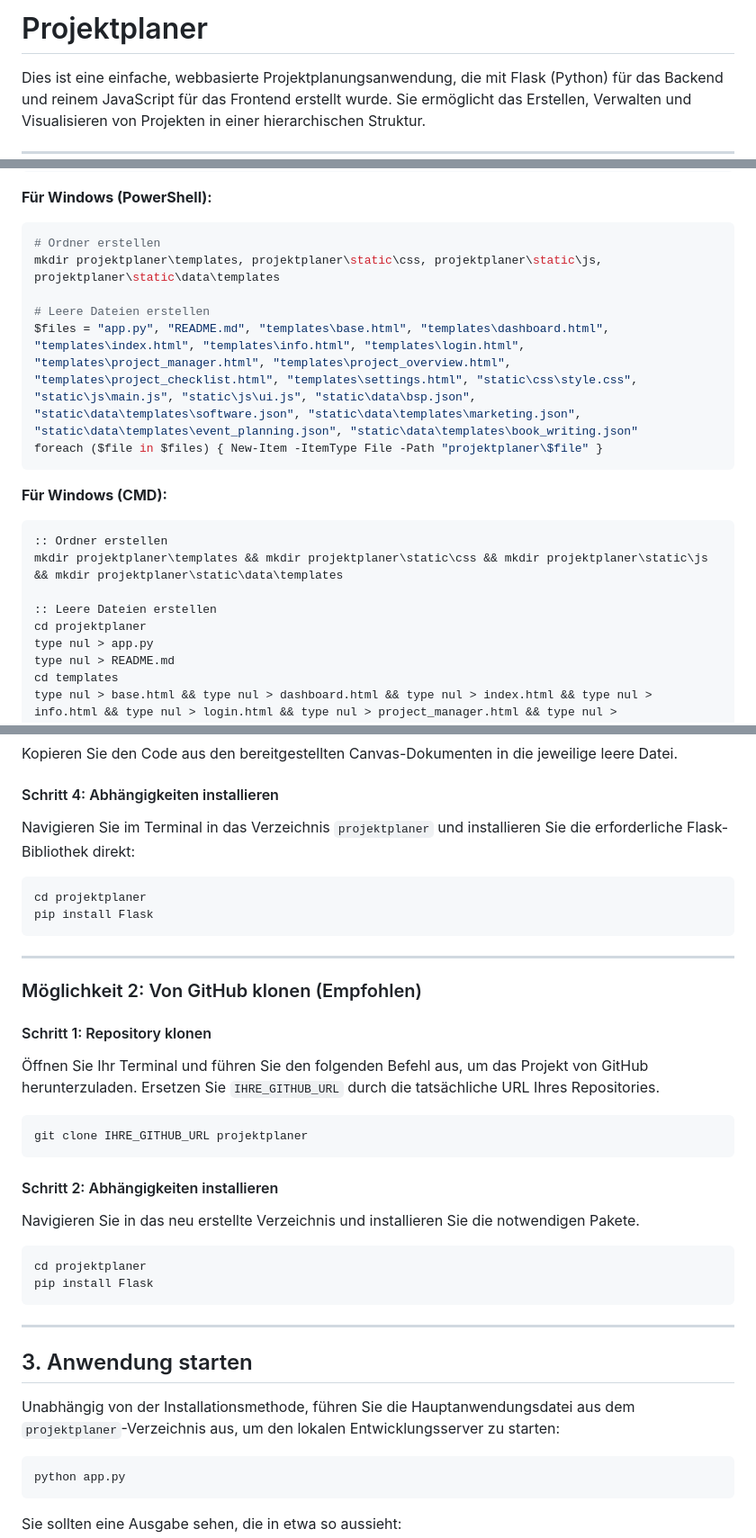
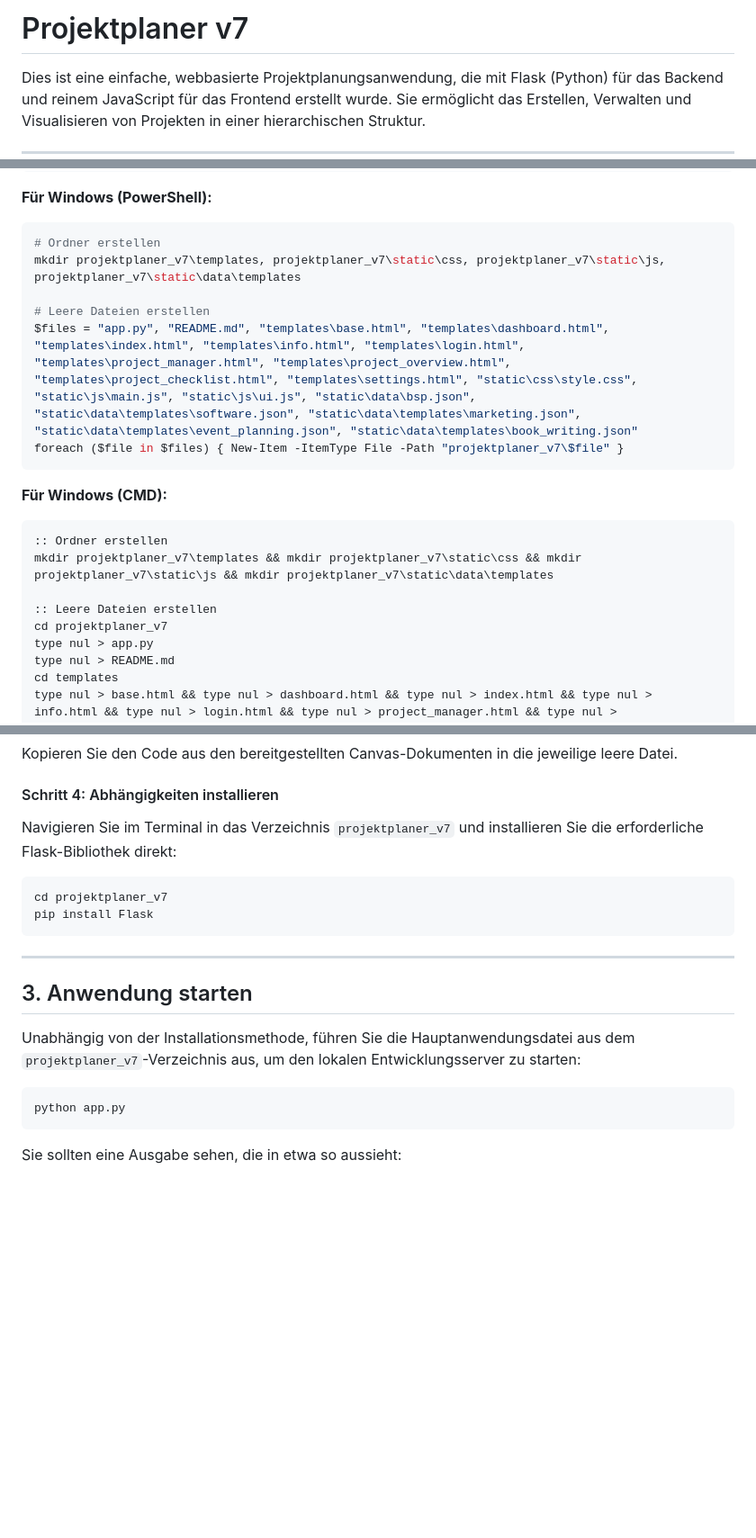
Before and after one commit to ochtii/projektplaner_v7, a Markdown page: README.md, 3 parts joined by grey strips. Shown: that part at 90% size. Drawn GitHub-style; blank space fills up the shorter version.

````diff
--- a/README.md
+++ b/README.md
@@ -1,4 +1,4 @@
-# Projektplaner
+# Projektplaner v7
 
 Dies ist eine einfache, webbasierte Projektplanungsanwendung, die mit Flask (Python) für das Backend und reinem JavaScript für das Frontend erstellt wurde. Sie ermöglicht das Erstellen, Verwalten und Visualisieren von Projekten in einer hierarchischen Struktur.
 
@@ -78,20 +105,20 @@ touch projektplaner/app.py \
 **Für Windows (PowerShell):**
 ```powershell
 # Ordner erstellen
-mkdir projektplaner\templates, projektplaner\static\css, projektplaner\static\js, projektplaner\static\data\templates
+mkdir projektplaner_v7\templates, projektplaner_v7\static\css, projektplaner_v7\static\js, projektplaner_v7\static\data\templates
 
 # Leere Dateien erstellen
 $files = "app.py", "README.md", "templates\base.html", "templates\dashboard.html", "templates\index.html", "templates\info.html", "templates\login.html", "templates\project_manager.html", "templates\project_overview.html", "templates\project_checklist.html", "templates\settings.html", "static\css\style.css", "static\js\main.js", "static\js\ui.js", "static\data\bsp.json", "static\data\templates\software.json", "static\data\templates\marketing.json", "static\data\templates\event_planning.json", "static\data\templates\book_writing.json"
-foreach ($file in $files) { New-Item -ItemType File -Path "projektplaner\$file" }
+foreach ($file in $files) { New-Item -ItemType File -Path "projektplaner_v7\$file" }
 ```
 
 **Für Windows (CMD):**
 ```cmd
 :: Ordner erstellen
-mkdir projektplaner\templates && mkdir projektplaner\static\css && mkdir projektplaner\static\js && mkdir projektplaner\static\data\templates
+mkdir projektplaner_v7\templates && mkdir projektplaner_v7\static\css && mkdir projektplaner_v7\static\js && mkdir projektplaner_v7\static\data\templates
 
 :: Leere Dateien erstellen
-cd projektplaner
+cd projektplaner_v7
 type nul > app.py
 type nul > README.md
 cd templates
@@ -113,31 +140,10 @@ Kopieren Sie den Code aus den bereitgestellten Canvas-Dokumenten in die jeweilig
 
 #### Schritt 4: Abhängigkeiten installieren
 
-Navigieren Sie im Terminal in das Verzeichnis `projektplaner` und installieren Sie die erforderliche Flask-Bibliothek direkt:
+Navigieren Sie im Terminal in das Verzeichnis `projektplaner_v7` und installieren Sie die erforderliche Flask-Bibliothek direkt:
 
 ```bash
-cd projektplaner
-pip install Flask
-```
-
----
-
-### Möglichkeit 2: Von GitHub klonen (Empfohlen)
-
-#### Schritt 1: Repository klonen
-
-Öffnen Sie Ihr Terminal und führen Sie den folgenden Befehl aus, um das Projekt von GitHub herunterzuladen. Ersetzen Sie `IHRE_GITHUB_URL` durch die tatsächliche URL Ihres Repositories.
-
-```bash
-git clone IHRE_GITHUB_URL projektplaner
-```
-
-#### Schritt 2: Abhängigkeiten installieren
-
-Navigieren Sie in das neu erstellte Verzeichnis und installieren Sie die notwendigen Pakete.
-
-```bash
-cd projektplaner
+cd projektplaner_v7
 pip install Flask
 ```
 
@@ -145,7 +151,7 @@ pip install Flask
 
 ## 3. Anwendung starten
 
-Unabhängig von der Installationsmethode, führen Sie die Hauptanwendungsdatei aus dem `projektplaner`-Verzeichnis aus, um den lokalen Entwicklungsserver zu starten:
+Unabhängig von der Installationsmethode, führen Sie die Hauptanwendungsdatei aus dem `projektplaner_v7`-Verzeichnis aus, um den lokalen Entwicklungsserver zu starten:
 
 ```bash
 python app.py
````
Also changed, not shown: other parts of README.md (+50 -23 lines).
